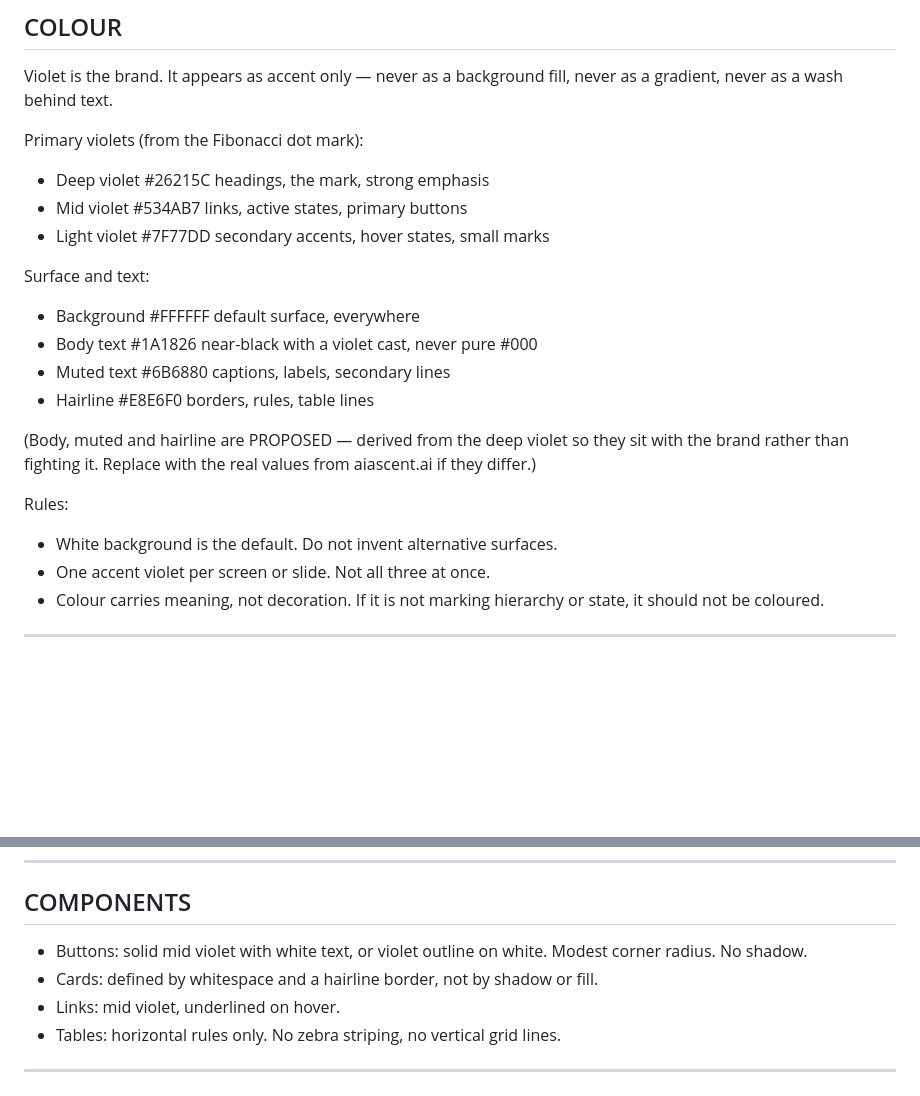
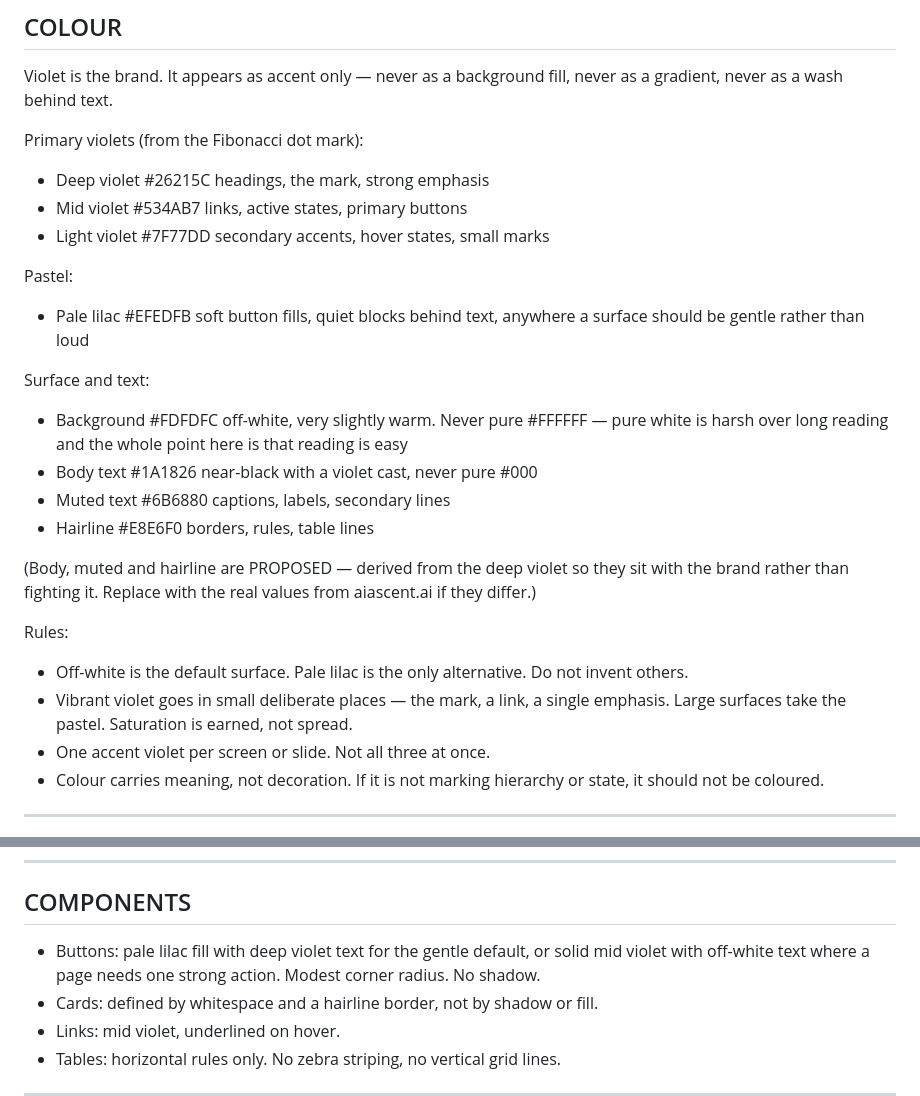
Before and after one commit to yogathelovecentre-max/aiascent-site, a Markdown page: design.md, 2 parts joined by grey strips. Rendered like a GitHub page; blank space fills up the shorter version.

Commit message:
Add pastel lilac and off-white surface

```diff
--- a/design.md
+++ b/design.md
@@ -28,8 +28,14 @@ Primary violets (from the Fibonacci dot mark):
 - Mid violet    #534AB7   links, active states, primary buttons
 - Light violet  #7F77DD   secondary accents, hover states, small marks
 
+Pastel:
+- Pale lilac    #EFEDFB   soft button fills, quiet blocks behind text,
+                          anywhere a surface should be gentle rather than loud
+
 Surface and text:
-- Background    #FFFFFF   default surface, everywhere
+- Background    #FDFDFC   off-white, very slightly warm. Never pure #FFFFFF —
+                          pure white is harsh over long reading and the whole
+                          point here is that reading is easy
 - Body text     #1A1826   near-black with a violet cast, never pure #000
 - Muted text    #6B6880   captions, labels, secondary lines
 - Hairline      #E8E6F0   borders, rules, table lines
@@ -39,7 +45,10 @@ sit with the brand rather than fighting it. Replace with the real values from
 aiascent.ai if they differ.)
 
 Rules:
-- White background is the default. Do not invent alternative surfaces.
+- Off-white is the default surface. Pale lilac is the only alternative.
+  Do not invent others.
+- Vibrant violet goes in small deliberate places — the mark, a link, a single
+  emphasis. Large surfaces take the pastel. Saturation is earned, not spread.
 - One accent violet per screen or slide. Not all three at once.
 - Colour carries meaning, not decoration. If it is not marking hierarchy or
   state, it should not be coloured.
@@ -80,7 +89,8 @@ Rules that matter more than the faces:
 
 ## COMPONENTS
 
-- Buttons: solid mid violet with white text, or violet outline on white.
+- Buttons: pale lilac fill with deep violet text for the gentle default, or
+  solid mid violet with off-white text where a page needs one strong action.
   Modest corner radius. No shadow.
 - Cards: defined by whitespace and a hairline border, not by shadow or fill.
 - Links: mid violet, underlined on hover.
```
